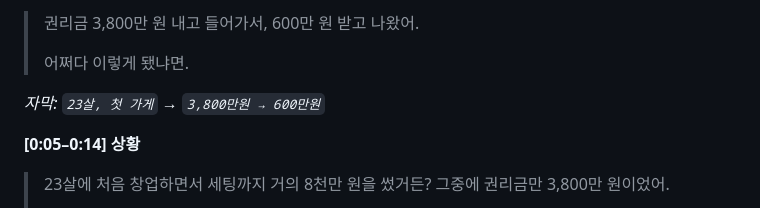
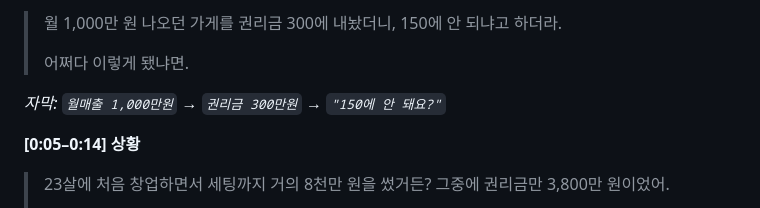
Before and after one commit to yoo4684-cmd/1, a Markdown page: docs/04-reels-series-chaechae.md, the part around one of its changes. GitHub-like rendering.

```diff
--- a/docs/04-reels-series-chaechae.md
+++ b/docs/04-reels-series-chaechae.md
@@ -185,10 +205,11 @@
 
-> 권리금 3,800만 원 내고 들어가서,
-> 600만 원 받고 나왔어.
+> 월 1,000만 원 나오던 가게를
+> 권리금 300에 내놨더니,
+> 150에 안 되냐고 하더라.
 >
 > 어쩌다 이렇게 됐냐면.
 
-*자막: `23살, 첫 가게` → `3,800만원 → 600만원`*
+*자막: `월매출 1,000만원` → `권리금 300만원` → `"150에 안 돼요?"`*
 
 **[0:05–0:14] 상황**
 > 23살에 처음 창업하면서
```
Also changed, not shown: other parts of docs/04-reels-series-chaechae.md (+60 -40 lines).
